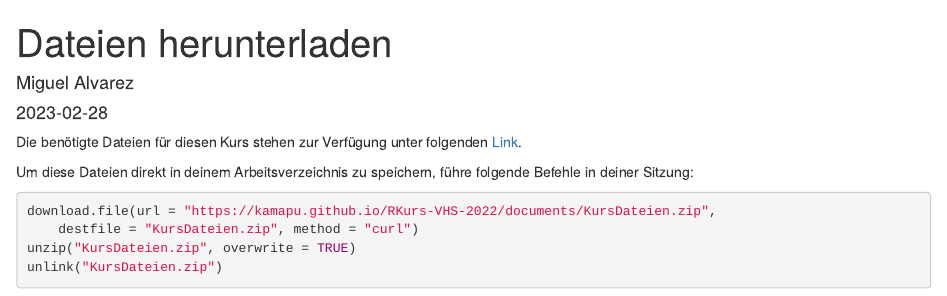
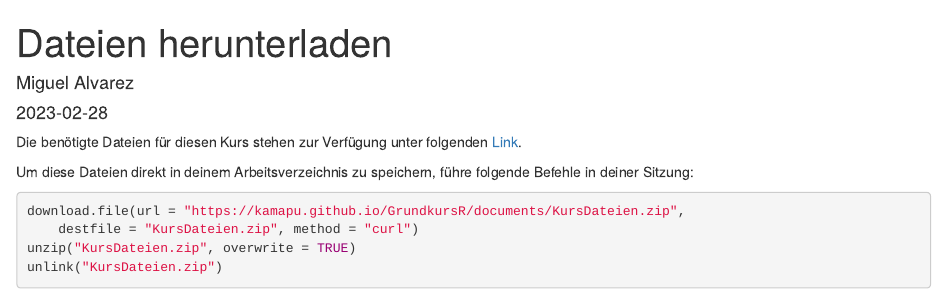
Before and after one commit to kamapu/GrundkursR, an R Markdown document (content/post/dateien-herunterladen.Rmd): the page in a window 1100 px wide, from its top. Rendered offline with R 4.5, knitr and Pandoc, with nearby package versions; drawn as R Markdown's standard HTML page in place of the format the file asks for.

Commit message:
New page

````diff
--- a/content/post/dateien-herunterladen.Rmd
+++ b/content/post/dateien-herunterladen.Rmd
@@ -6,13 +6,13 @@ output: blogdown::html_page
 ---
 
 Die benötigte Dateien für diesen Kurs stehen zur Verfügung unter folgenden
-[Link](http://kamapu.github.io/RKurs-VHS-2022/documents/KursDateien.zip).
+[Link](http://kamapu.github.io/GrundkursR/documents/KursDateien.zip).
 
 Um diese Dateien direkt in deinem Arbeitsverzeichnis zu speichern, führe
 folgende Befehle in deiner Sitzung:
 
 ```{r eval=FALSE}
-download.file(url = "https://kamapu.github.io/RKurs-VHS-2022/documents/KursDateien.zip",
+download.file(url = "https://kamapu.github.io/GrundkursR/documents/KursDateien.zip",
     destfile = "KursDateien.zip", method = "curl")
 unzip("KursDateien.zip", overwrite = TRUE)
 unlink("KursDateien.zip")
````
Also changed, not shown: content/post/dateien-herunterladen.html, static/documents/FolienRKurs-34.pdf, static/documents/FolienRKurs-56.pdf, static/documents/FolienRKurs-78.pdf, static/documents/installieren.pdf, 6 other files.
